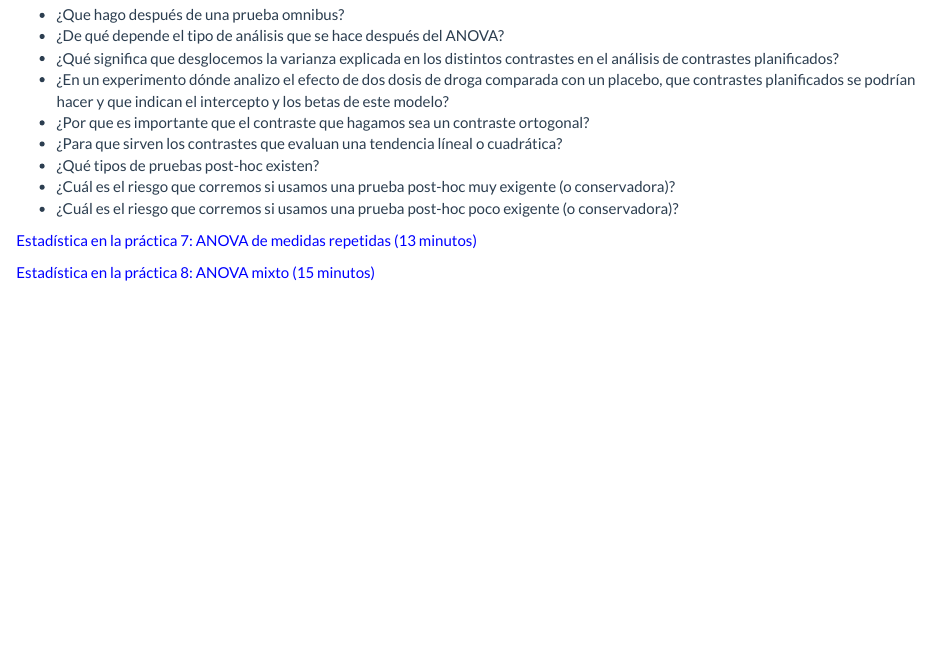
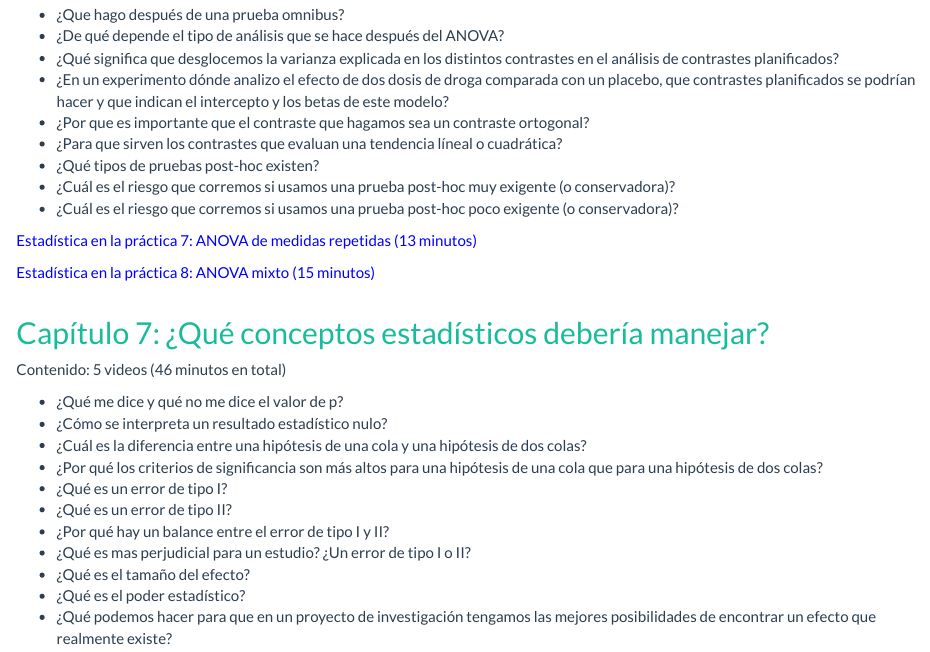
Before and after one commit to joseluisulloafulgeri/estadistica101, an R Markdown document (index.Rmd): the page in a window 1100 px wide, from 2950 px down. The pictures show the output file index.html that the author committed with the source, opened offline; library style sheets and scripts come from the installed R packages.

Commit message:
Added ch07

```diff
--- a/index.Rmd
+++ b/index.Rmd
@@ -161,3 +161,19 @@ Contenido: 3 videos (35 minutos en total)
 
 <a href="http://youtube.com/watch?v=3upUpRLBgH0&ab_channel=Jos%C3%A9LuisBlues" target="_blank"><span style="color:blue">Estadística en la práctica 8: ANOVA mixto (15 minutos)</span></a>
 <br/><br/>
+
+## <a href="https://www.youtube.com/playlist?list=PLzyW6TZJNgGb_yYkeLqCSX0xz_0n1tu9z" target="_blank">Capítulo 7: ¿Qué conceptos estadísticos debería manejar?</a>
+
+Contenido: 5 videos (46 minutos en total)
+
+- ¿Qué me dice y qué no me dice el valor de p?
+- ¿Cómo se interpreta un resultado estadístico nulo?
+- ¿Cuál es la diferencia entre una hipótesis de una cola y una hipótesis de dos colas?
+- ¿Por qué los criterios de significancia son más altos para una hipótesis de una cola que para una hipótesis de dos colas?
+- ¿Qué es un error de tipo I?
+- ¿Qué es un error de tipo II?
+- ¿Por qué hay un balance entre el error de tipo I y II?
+- ¿Qué es mas perjudicial para un estudio? ¿Un error de tipo I o II?
+- ¿Qué es el tamaño del efecto?
+- ¿Qué es el poder estadístico?
+- ¿Qué podemos hacer para que en un proyecto de investigación tengamos las mejores posibilidades de encontrar un efecto que realmente existe?
```
Also changed, not shown: index.html.
